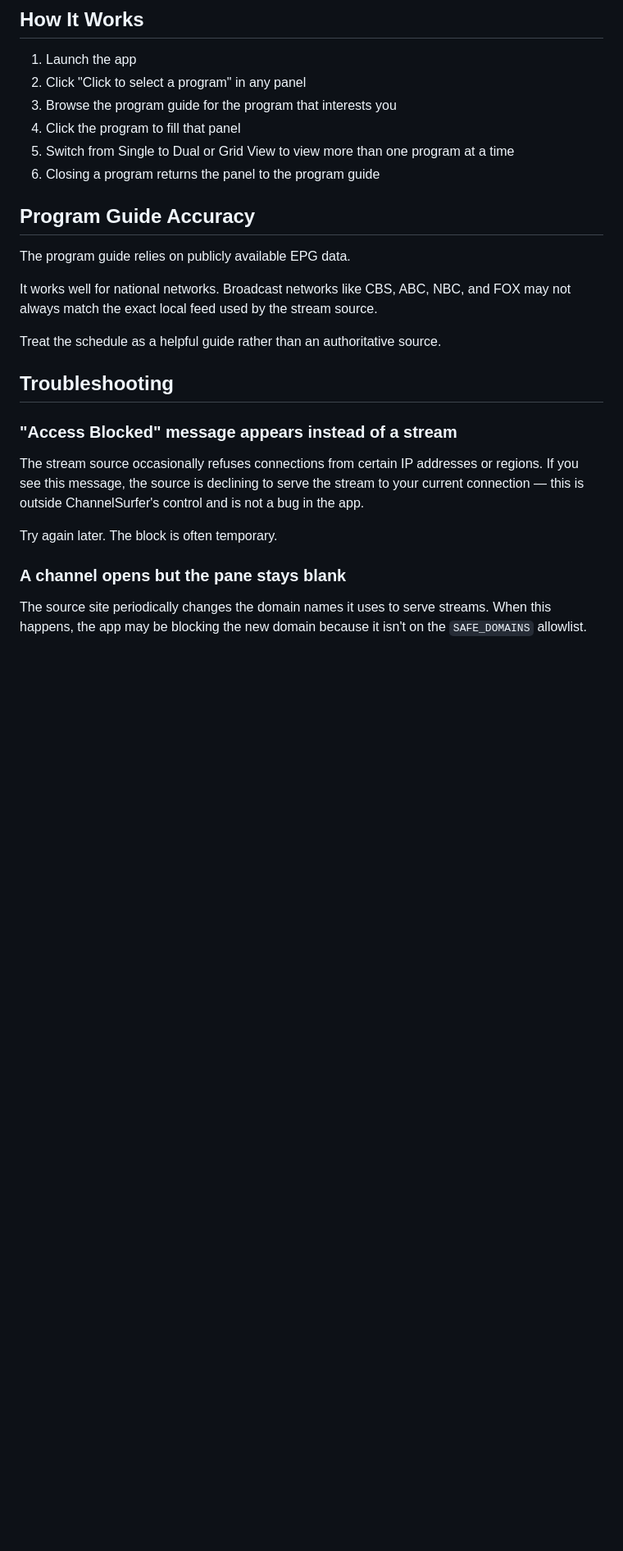
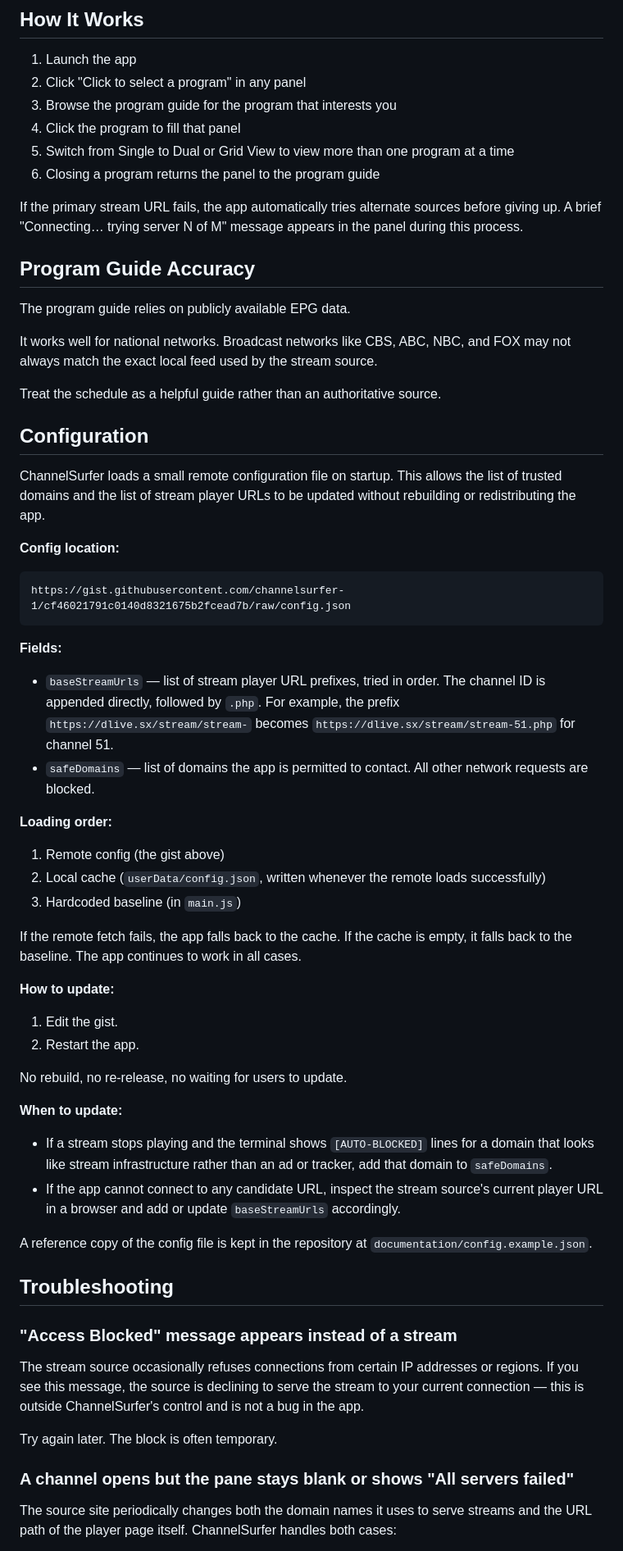
Before and after one commit to channelsurfer-1/ChannelSurfer, a Markdown page: README.md, the part around one of its changes. Shown at 82% size. Drawn GitHub-style; blank space fills up the shorter version.

Commit message:
Rename ReadMe.md to README.md; add config reference; document remote config and failover

````diff
--- a/ReadMe.md
+++ b/README.md
@@ -106,6 +111,10 @@ notes describing what changed.
 5. Switch from Single to Dual or Grid View to view more than one program at a time
 6. Closing a program returns the panel to the program guide
 
+If the primary stream URL fails, the app automatically tries alternate
+sources before giving up. A brief "Connecting… trying server N of M"
+message appears in the panel during this process.
+
 ## Program Guide Accuracy
 
 The program guide relies on publicly available EPG data.
@@ -113,6 +122,54 @@ The program guide relies on publicly available EPG data.
 It works well for national networks. Broadcast networks like CBS, ABC, NBC, and FOX may not always match the exact local feed used by the stream source.
 
 Treat the schedule as a helpful guide rather than an authoritative source.
+
+## Configuration
+
+ChannelSurfer loads a small remote configuration file on startup. This allows
+the list of trusted domains and the list of stream player URLs to be updated
+without rebuilding or redistributing the app.
+
+**Config location:**
+
+```
+https://gist.githubusercontent.com/channelsurfer-1/cf46021791c0140d8321675b2fcead7b/raw/config.json
+```
+
+**Fields:**
+
+- `baseStreamUrls` — list of stream player URL prefixes, tried in order.
+  The channel ID is appended directly, followed by `.php`. For example,
+  the prefix `https://dlive.sx/stream/stream-` becomes
+  `https://dlive.sx/stream/stream-51.php` for channel 51.
+- `safeDomains` — list of domains the app is permitted to contact.
+  All other network requests are blocked.
+
+**Loading order:**
+
+1. Remote config (the gist above)
+2. Local cache (`userData/config.json`, written whenever the remote loads successfully)
+3. Hardcoded baseline (in `main.js`)
+
+If the remote fetch fails, the app falls back to the cache. If the cache is
+empty, it falls back to the baseline. The app continues to work in all cases.
+
+**How to update:**
+
+1. Edit the gist.
+2. Restart the app.
+
+No rebuild, no re-release, no waiting for users to update.
+
+**When to update:**
+
+- If a stream stops playing and the terminal shows `[AUTO-BLOCKED]` lines for
+  a domain that looks like stream infrastructure rather than an ad or tracker,
+  add that domain to `safeDomains`.
+- If the app cannot connect to any candidate URL, inspect the stream source's
+  current player URL in a browser and add or update `baseStreamUrls` accordingly.
+
+A reference copy of the config file is kept in the repository at
+`documentation/config.example.json`.
 
 ## Troubleshooting
 
@@ -122,7 +179,9 @@ The stream source occasionally refuses connections from certain IP addresses or
 
 Try again later. The block is often temporary.
 
-### A channel opens but the pane stays blank
+### A channel opens but the pane stays blank or shows "All servers failed"
 
-The source site periodically changes the domain names it uses to serve streams. When this happens, the app may be blocking the new domain because it isn't on the `SAFE_DOMAINS` allowlist.
+The source site periodically changes both the domain names it uses to serve
+streams and the URL path of the player page itself. ChannelSurfer handles
+both cases:
 
````
Also changed, not shown: other parts of README.md (+28 -2 lines).
